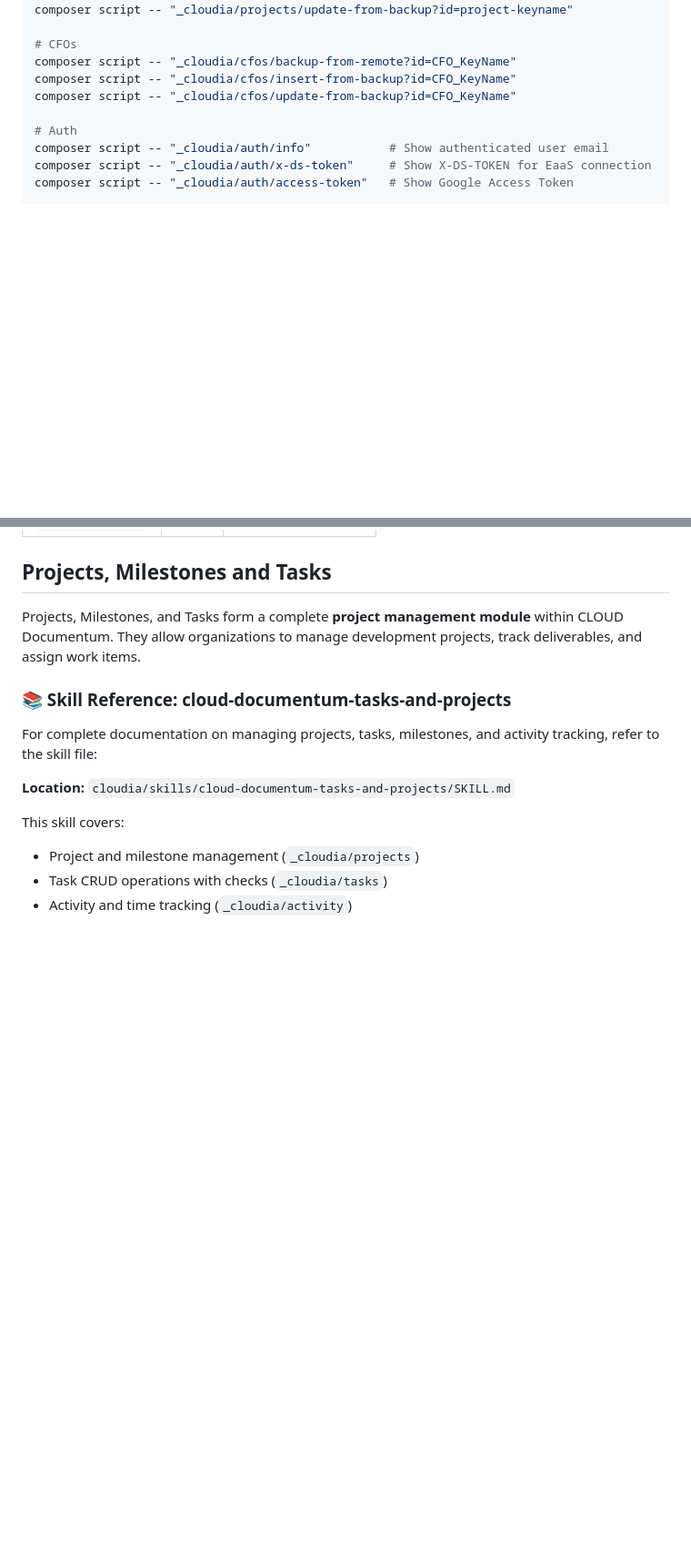
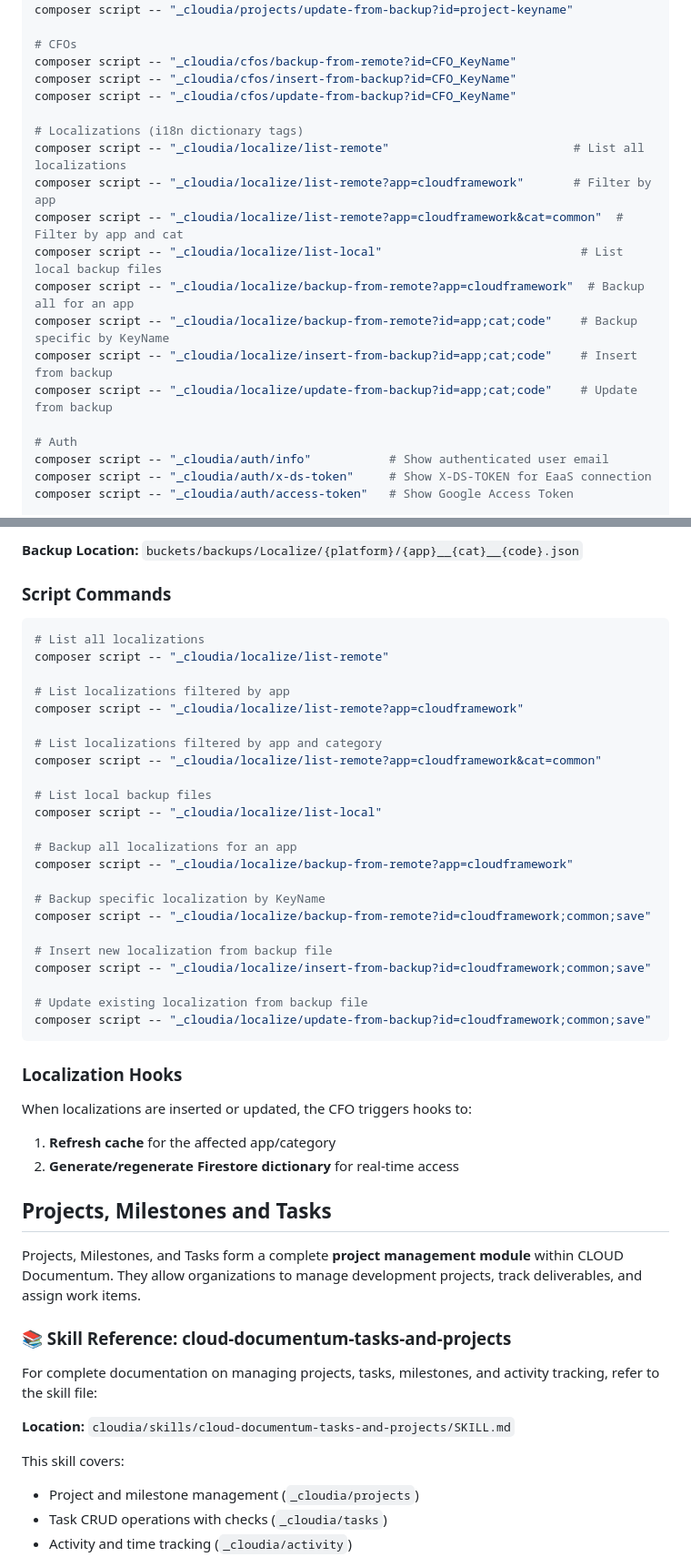
Before and after one commit to CloudFramework-io/backend-core-php8, a Markdown page: cloudia/agents/cloud-documentum.md, 2 parts joined by grey strips. Shown at 91% size. Drawn GitHub-style; blank space fills up the shorter version.

````diff
--- a/cloudia/agents/cloud-documentum.md
+++ b/cloudia/agents/cloud-documentum.md
@@ -418,6 +422,16 @@ composer script -- "_cloudia/projects/update-from-backup?id=project-keyname"
 composer script -- "_cloudia/cfos/backup-from-remote?id=CFO_KeyName"
 composer script -- "_cloudia/cfos/insert-from-backup?id=CFO_KeyName"
 composer script -- "_cloudia/cfos/update-from-backup?id=CFO_KeyName"
+
+# Localizations (i18n dictionary tags)
+composer script -- "_cloudia/localize/list-remote"                          # List all localizations
+composer script -- "_cloudia/localize/list-remote?app=cloudframework"       # Filter by app
+composer script -- "_cloudia/localize/list-remote?app=cloudframework&cat=common"  # Filter by app and cat
+composer script -- "_cloudia/localize/list-local"                            # List local backup files
+composer script -- "_cloudia/localize/backup-from-remote?app=cloudframework"  # Backup all for an app
+composer script -- "_cloudia/localize/backup-from-remote?id=app;cat;code"    # Backup specific by KeyName
+composer script -- "_cloudia/localize/insert-from-backup?id=app;cat;code"    # Insert from backup
+composer script -- "_cloudia/localize/update-from-backup?id=app;cat;code"    # Update from backup
 
 # Auth
 composer script -- "_cloudia/auth/info"           # Show authenticated user email
@@ -1049,3 +1133,39 @@ Checks can be associated at **two levels** for WebApps, and **you MUST use the c
+**Backup Location:** `buckets/backups/Localize/{platform}/{app}__{cat}__{code}.json`
+
+### Script Commands
+
+```bash
+# List all localizations
+composer script -- "_cloudia/localize/list-remote"
+
+# List localizations filtered by app
+composer script -- "_cloudia/localize/list-remote?app=cloudframework"
+
+# List localizations filtered by app and category
+composer script -- "_cloudia/localize/list-remote?app=cloudframework&cat=common"
+
+# List local backup files
+composer script -- "_cloudia/localize/list-local"
+
+# Backup all localizations for an app
+composer script -- "_cloudia/localize/backup-from-remote?app=cloudframework"
+
+# Backup specific localization by KeyName
+composer script -- "_cloudia/localize/backup-from-remote?id=cloudframework;common;save"
+
+# Insert new localization from backup file
+composer script -- "_cloudia/localize/insert-from-backup?id=cloudframework;common;save"
+
+# Update existing localization from backup file
+composer script -- "_cloudia/localize/update-from-backup?id=cloudframework;common;save"
+```
+
+### Localization Hooks
+
+When localizations are inserted or updated, the CFO triggers hooks to:
+1. **Refresh cache** for the affected app/category
+2. **Generate/regenerate Firestore dictionary** for real-time access
+
 ## Projects, Milestones and Tasks
 
 Projects, Milestones, and Tasks form a complete **project management module** within CLOUD Documentum. They allow organizations to manage development projects, track deliverables, and assign work items.
````
Also changed, not shown: other parts of cloudia/agents/cloud-documentum.md (+74 -0 lines), cloudia/CLOUD_DOCUMENTUM.md (+2 -0 lines).
